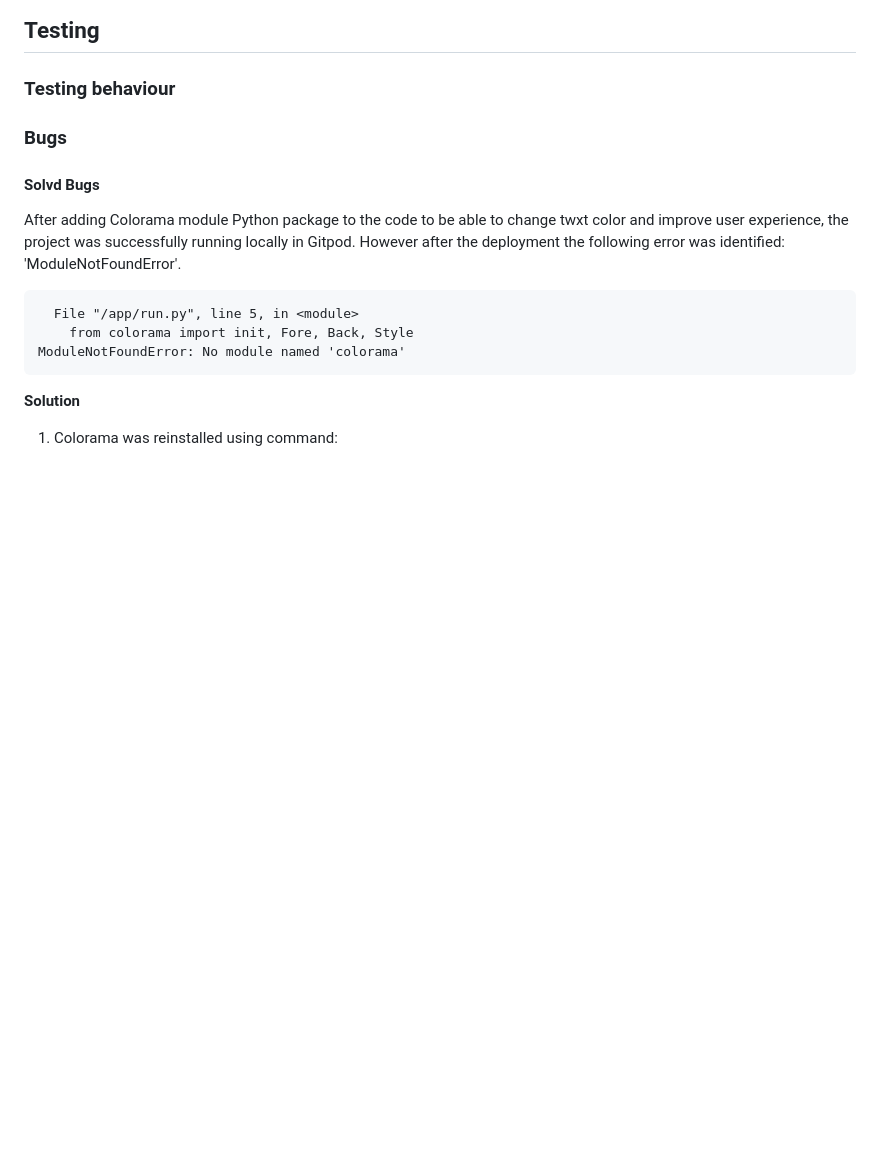
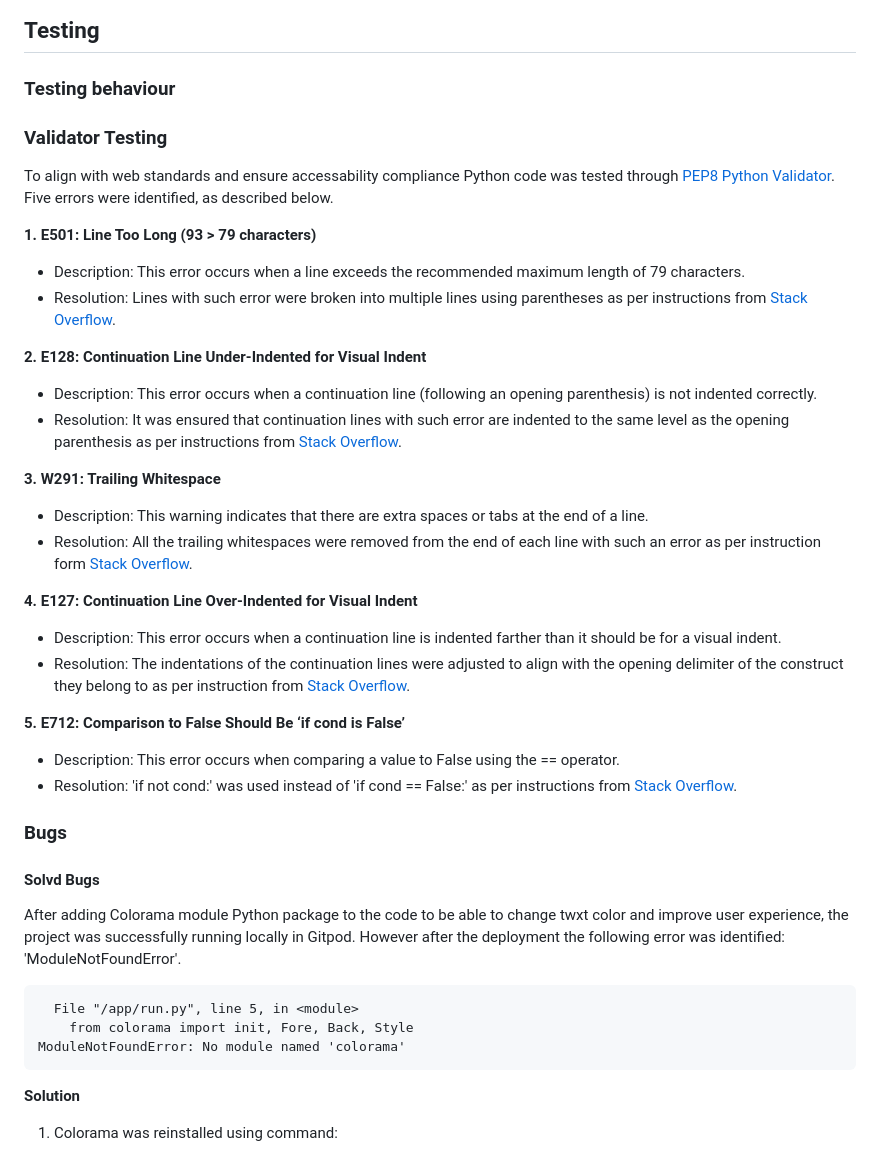
Before and after one commit to KatePaulauskas/body-fat-percent-calculator, a Markdown page: README.md, the part around the change. GitHub-like rendering; blank space fills up the shorter version.

Commit message:
docs: add information to the README.md file on the errors discovered during validator testing and how they were resolved.

```diff
--- a/README.md
+++ b/README.md
@@ -33,6 +33,30 @@ Colorama Python package that allows  to produce colored terminal text was used t
 ## Testing
 
 ### Testing behaviour
+
+### Validator Testing
+To align with web standards and ensure accessability compliance Python code was tested through [PEP8 Python Validator](https://pep8ci.herokuapp.com). Five errors were identified, as described below.
+
+**1. E501: Line Too Long (93 > 79 characters)**
+- Description: This error occurs when a line exceeds the recommended maximum length of 79 characters.
+- Resolution: Lines with such error were broken into multiple lines using parentheses as per instructions from [ Stack Overflow](https://stackoverflow.com/questions/53158284/python-giving-a-e501-line-too-long-error?noredirect=1).
+
+**2. E128: Continuation Line Under-Indented for Visual Indent**
+- Description: This error occurs when a continuation line (following an opening parenthesis) is not indented correctly.
+- Resolution: It was ensured that continuation lines with such error are indented to the same level as the opening parenthesis as per instructions from [Stack Overflow](https://stackoverflow.com/questions/15435811/what-is-pep8s-e128-continuation-line-under-indented-for-visual-indent).
+
+**3. W291: Trailing Whitespace**
+- Description: This warning indicates that there are extra spaces or tabs at the end of a line.
+- Resolution: All the trailing whitespaces were removed from the end of each line with such an error as per instruction form [Stack Overflow](https://stackoverflow.com/questions/21410075/what-is-trailing-whitespace-and-how-can-i-handle-this).
+
+**4. E127: Continuation Line Over-Indented for Visual Indent**
+- Description: This error occurs when a continuation line is indented farther than it should be for a visual indent.
+- Resolution: The indentations of the continuation lines were adjusted to align with the opening delimiter of the construct they belong to as per instruction from [Stack Overflow](https://stackoverflow.com/questions/21947121/pep8-continuation-line-over-indented-for-visual-indent).
+
+**5. E712: Comparison to False Should Be ‘if cond is False’**
+- Description: This error occurs when comparing a value to False using the == operator.
+- Resolution: 'if not cond:' was used instead of 'if cond == False:' as per instructions from [Stack Overflow](https://stackoverflow.com/questions/54474042/how-to-fix-the-flake-8-error-e712-comparison-to-false-should-be-if-cond-is-fal).
+
 
 ### Bugs
 
```
